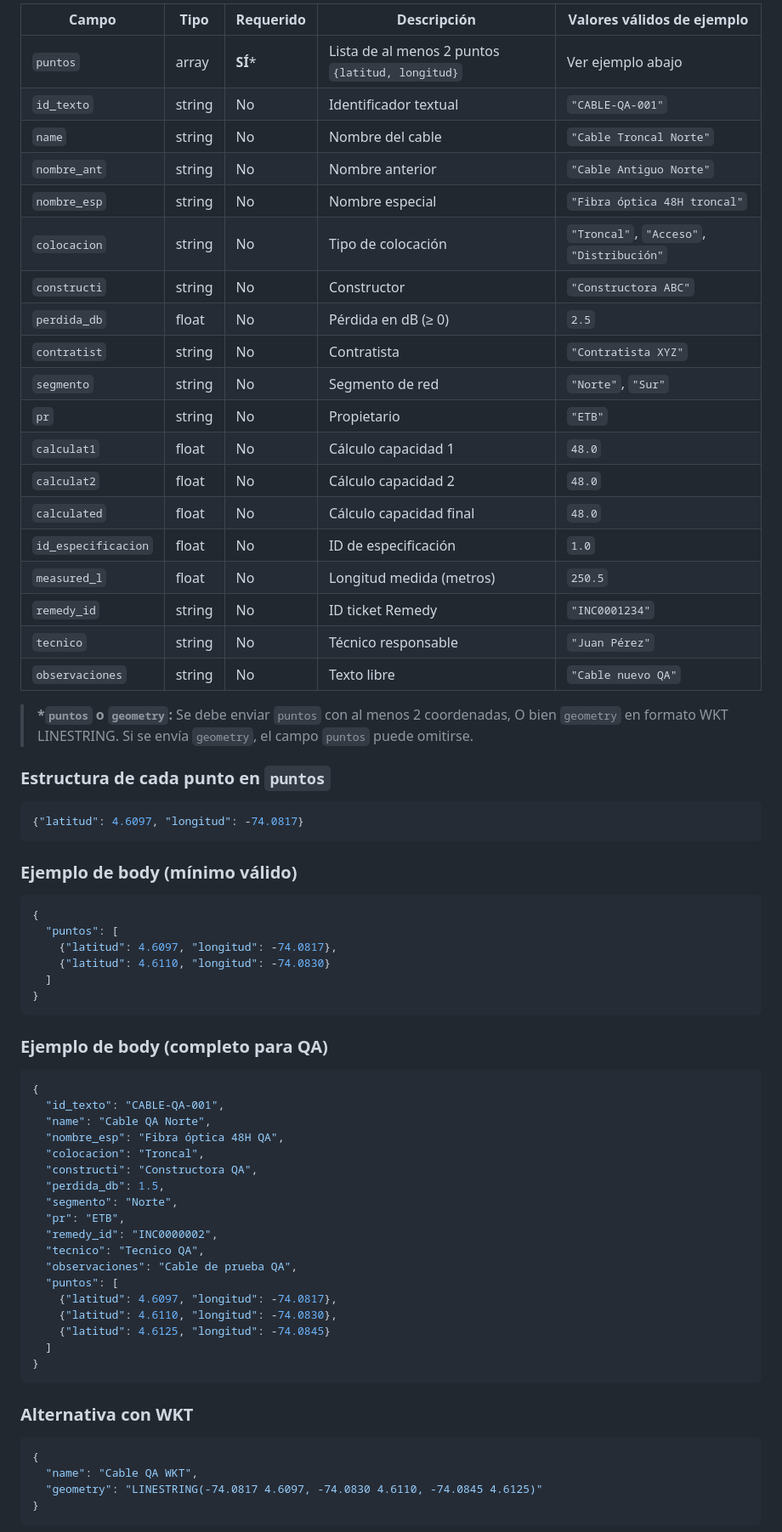
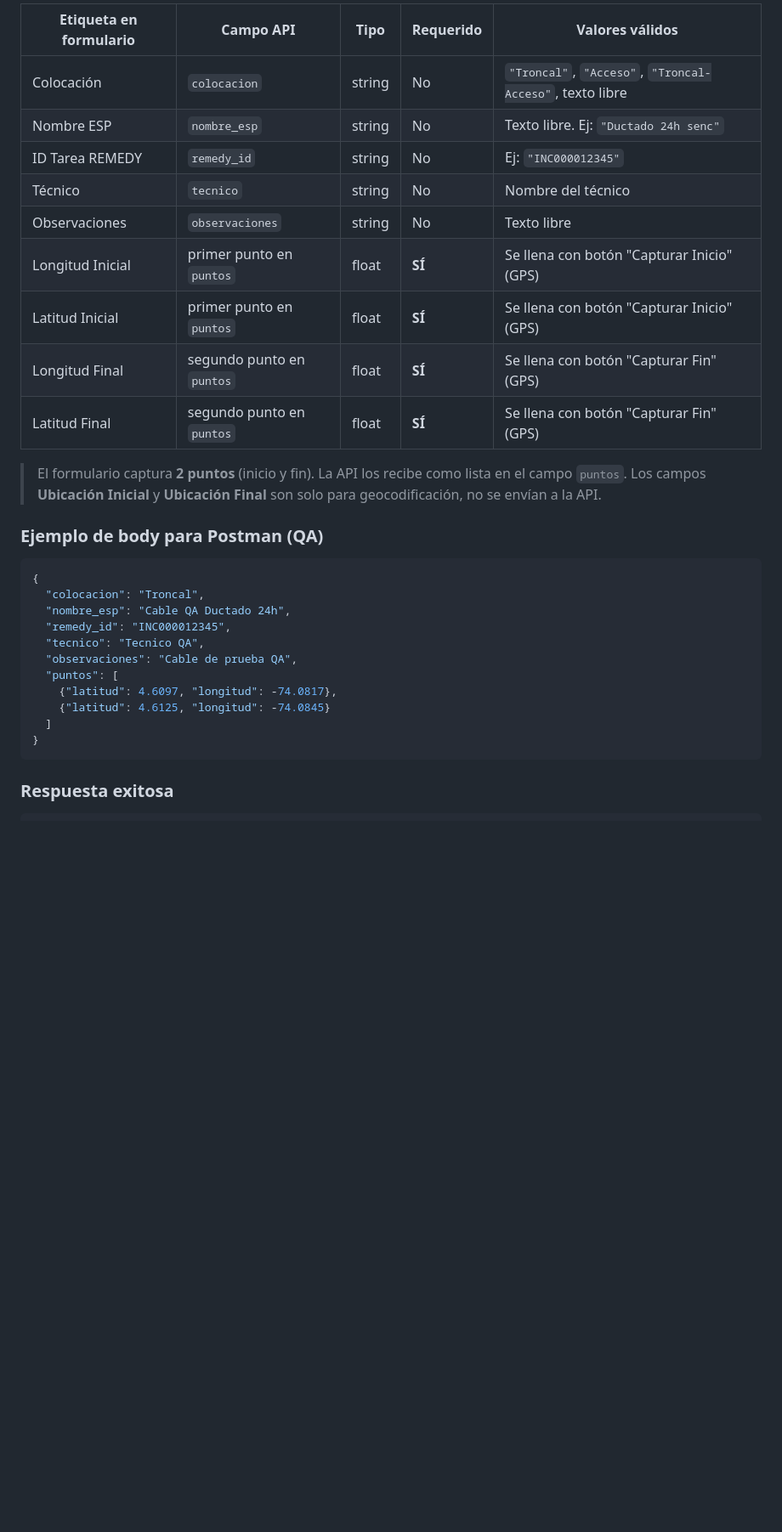
Before and after one commit to alejandrocf33/geoappfastapi-develop, a Markdown page: docs/guia-pruebas-qa.md, the part around one of its changes. Shown at 85% size. Rendered like a GitHub page; blank space fills up the shorter version.

````diff
--- a/docs/guia-pruebas-qa.md
+++ b/docs/guia-pruebas-qa.md
@@ -115,70 +181,34 @@ user-header: nombre-del-tecnico-qa
 
-| Campo | Tipo | Requerido | Descripción | Valores válidos de ejemplo |
-|-------|------|-----------|-------------|---------------------------|
-| `puntos` | array | **SÍ*** | Lista de al menos 2 puntos `{latitud, longitud}` | Ver ejemplo abajo |
-| `id_texto` | string | No | Identificador textual | `"CABLE-QA-001"` |
-| `name` | string | No | Nombre del cable | `"Cable Troncal Norte"` |
-| `nombre_ant` | string | No | Nombre anterior | `"Cable Antiguo Norte"` |
-| `nombre_esp` | string | No | Nombre especial | `"Fibra óptica 48H troncal"` |
-| `colocacion` | string | No | Tipo de colocación | `"Troncal"`, `"Acceso"`, `"Distribución"` |
-| `constructi` | string | No | Constructor | `"Constructora ABC"` |
-| `perdida_db` | float | No | Pérdida en dB (≥ 0) | `2.5` |
-| `contratist` | string | No | Contratista | `"Contratista XYZ"` |
-| `segmento` | string | No | Segmento de red | `"Norte"`, `"Sur"` |
-| `pr` | string | No | Propietario | `"ETB"` |
-| `calculat1` | float | No | Cálculo capacidad 1 | `48.0` |
-| `calculat2` | float | No | Cálculo capacidad 2 | `48.0` |
-| `calculated` | float | No | Cálculo capacidad final | `48.0` |
-| `id_especificacion` | float | No | ID de especificación | `1.0` |
-| `measured_l` | float | No | Longitud medida (metros) | `250.5` |
-| `remedy_id` | string | No | ID ticket Remedy | `"INC0001234"` |
-| `tecnico` | string | No | Técnico responsable | `"Juan Pérez"` |
-| `observaciones` | string | No | Texto libre | `"Cable nuevo QA"` |
+| Etiqueta en formulario | Campo API | Tipo | Requerido | Valores válidos |
+|------------------------|-----------|------|-----------|-----------------|
+| Colocación | `colocacion` | string | No | `"Troncal"`, `"Acceso"`, `"Troncal-Acceso"`, texto libre |
+| Nombre ESP | `nombre_esp` | string | No | Texto libre. Ej: `"Ductado 24h senc"` |
+| ID Tarea REMEDY | `remedy_id` | string | No | Ej: `"INC000012345"` |
+| Técnico | `tecnico` | string | No | Nombre del técnico |
+| Observaciones | `observaciones` | string | No | Texto libre |
+| Longitud Inicial | primer punto en `puntos` | float | **SÍ** | Se llena con botón "Capturar Inicio" (GPS) |
+| Latitud Inicial | primer punto en `puntos` | float | **SÍ** | Se llena con botón "Capturar Inicio" (GPS) |
+| Longitud Final | segundo punto en `puntos` | float | **SÍ** | Se llena con botón "Capturar Fin" (GPS) |
+| Latitud Final | segundo punto en `puntos` | float | **SÍ** | Se llena con botón "Capturar Fin" (GPS) |
 
-> **\*`puntos` o `geometry`:** Se debe enviar `puntos` con al menos 2 coordenadas, O bien `geometry` en formato WKT LINESTRING. Si se envía `geometry`, el campo `puntos` puede omitirse.
+> El formulario captura **2 puntos** (inicio y fin). La API los recibe como lista en el campo `puntos`.
+> Los campos **Ubicación Inicial** y **Ubicación Final** son solo para geocodificación, no se envían a la API.
 
-### Estructura de cada punto en `puntos`
-```json
-{"latitud": 4.6097, "longitud": -74.0817}
-```
+### Ejemplo de body para Postman (QA)
 
-### Ejemplo de body (mínimo válido)
 ```json
 {
-  "puntos": [
-    {"latitud": 4.6097, "longitud": -74.0817},
-    {"latitud": 4.6110, "longitud": -74.0830}
-  ]
-}
-```
-
-### Ejemplo de body (completo para QA)
-```json
-{
-  "id_texto": "CABLE-QA-001",
-  "name": "Cable QA Norte",
-  "nombre_esp": "Fibra óptica 48H QA",
   "colocacion": "Troncal",
-  "constructi": "Constructora QA",
-  "perdida_db": 1.5,
-  "segmento": "Norte",
-  "pr": "ETB",
-  "remedy_id": "INC0000002",
+  "nombre_esp": "Cable QA Ductado 24h",
+  "remedy_id": "INC000012345",
   "tecnico": "Tecnico QA",
   "observaciones": "Cable de prueba QA",
   "puntos": [
     {"latitud": 4.6097, "longitud": -74.0817},
-    {"latitud": 4.6110, "longitud": -74.0830},
     {"latitud": 4.6125, "longitud": -74.0845}
   ]
 }
 ```
 
-### Alternativa con WKT
-```json
-{
-  "name": "Cable QA WKT",
-  "geometry": "LINESTRING(-74.0817 4.6097, -74.0830 4.6110, -74.0845 4.6125)"
-}
-```
+### Respuesta exitosa
 
````
Also changed, not shown: other parts of docs/guia-pruebas-qa.md (+186 -278 lines).
